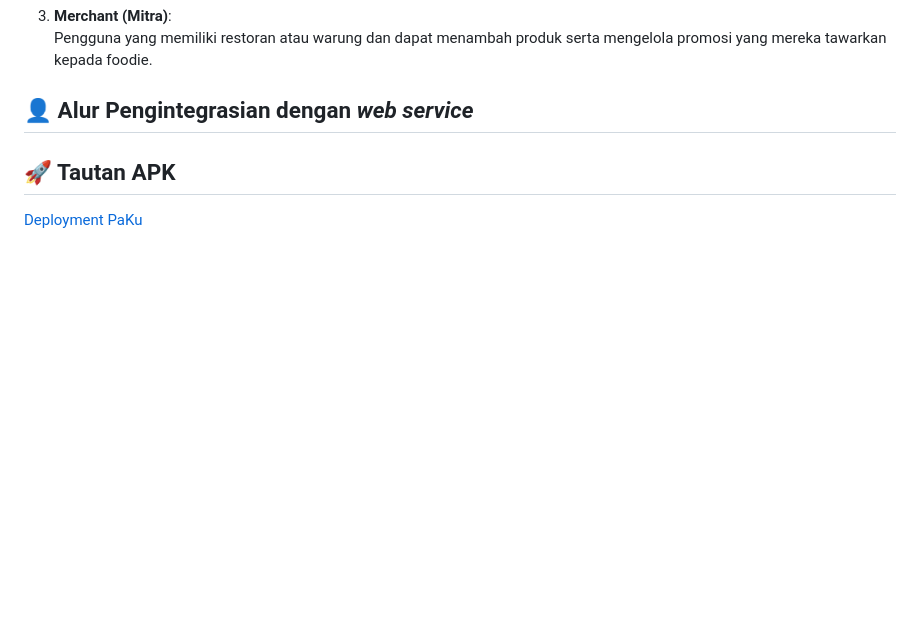
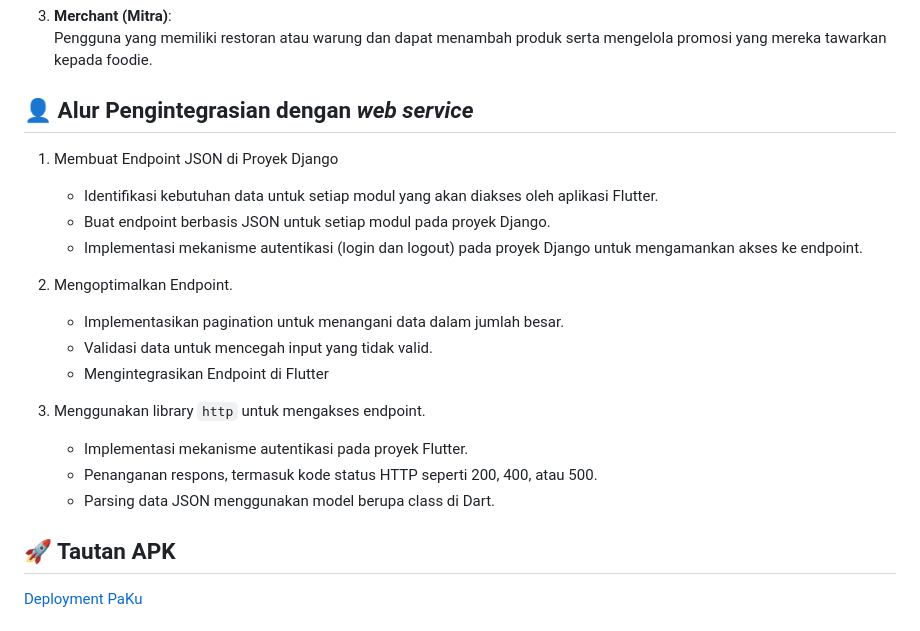
Before and after one commit to PBP-2024-F04/paku-mobile, a Markdown page: README.md, the part around the change. Rendered like a GitHub page; blank space fills up the shorter version.

Commit message:
chore: update README.md

```diff
--- a/README.md
+++ b/README.md
@@ -53,6 +53,21 @@ Bagi merchant, PaKu memberikan peluang untuk **menambahkan produk makanan** baru
 
 ## :bust_in_silhouette: Alur Pengintegrasian dengan _web service_
 
+1. Membuat Endpoint JSON di Proyek Django
+   - Identifikasi kebutuhan data untuk setiap modul yang akan diakses oleh aplikasi Flutter.
+   - Buat endpoint berbasis JSON untuk setiap modul pada proyek Django.
+   - Implementasi mekanisme autentikasi (login dan logout) pada proyek Django untuk mengamankan akses ke endpoint.
+
+2. Mengoptimalkan Endpoint.
+   - Implementasikan pagination untuk menangani data dalam jumlah besar.
+   - Validasi data untuk mencegah input yang tidak valid.
+   - Mengintegrasikan Endpoint di Flutter
+
+3. Menggunakan library `http` untuk mengakses endpoint.
+   - Implementasi mekanisme autentikasi pada proyek Flutter.
+   - Penanganan respons, termasuk kode status HTTP seperti 200, 400, atau 500.
+   - Parsing data JSON menggunakan model berupa class di Dart.
+
 ## :rocket: Tautan APK
 [Deployment PaKu]()
 
```
